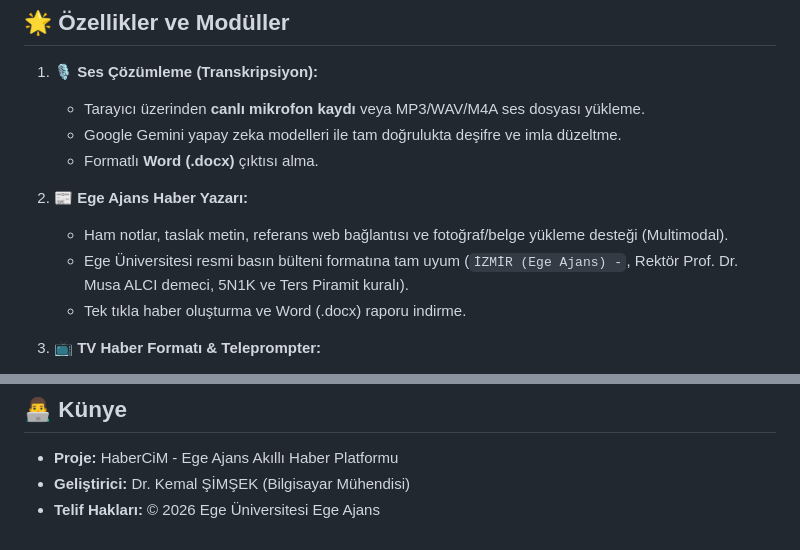
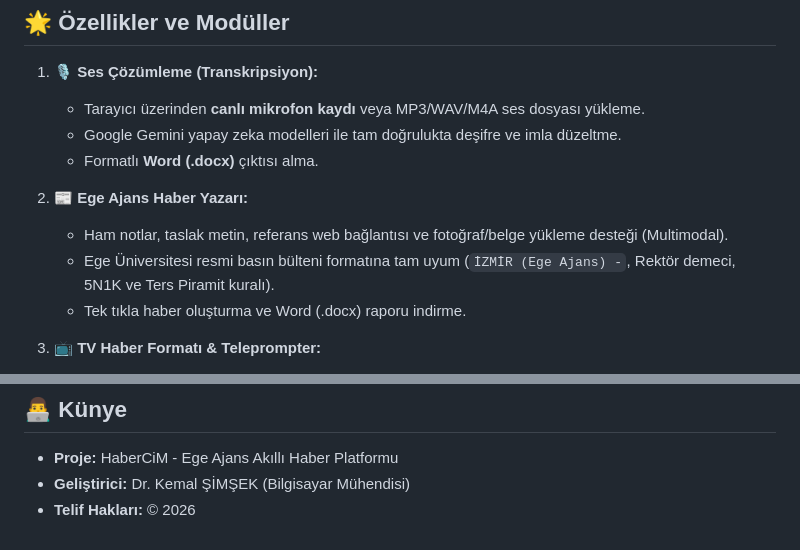
Before and after one commit to kmlsmsk/HaberAjans, a Markdown page: README.md, 2 parts joined by grey strips. Rendered like a GitHub page.

```diff
--- a/README.md
+++ b/README.md
@@ -14,7 +14,7 @@
 
 2. **📰 Ege Ajans Haber Yazarı:**
    - Ham notlar, taslak metin, referans web bağlantısı ve fotoğraf/belge yükleme desteği (Multimodal).
-   - Ege Üniversitesi resmi basın bülteni formatına tam uyum (`İZMİR (Ege Ajans) -`, Rektör Prof. Dr. Musa ALCI demeci, 5N1K ve Ters Piramit kuralı).
+   - Ege Üniversitesi resmi basın bülteni formatına tam uyum (`İZMİR (Ege Ajans) -`, Rektör demeci, 5N1K ve Ters Piramit kuralı).
    - Tek tıkla haber oluşturma ve Word (.docx) raporu indirme.
 
 3. **📺 TV Haber Formatı & Teleprompter:**
@@ -79,4 +79,4 @@ git push -u origin main
 ## 👨‍💻 Künye
 - **Proje:** HaberCiM - Ege Ajans Akıllı Haber Platformu
 - **Geliştirici:** Dr. Kemal ŞİMŞEK (Bilgisayar Mühendisi)
-- **Telif Hakları:** © 2026 Ege Üniversitesi Ege Ajans
+- **Telif Hakları:** © 2026
```
